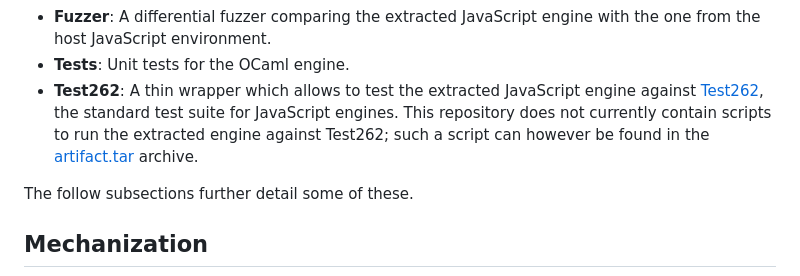
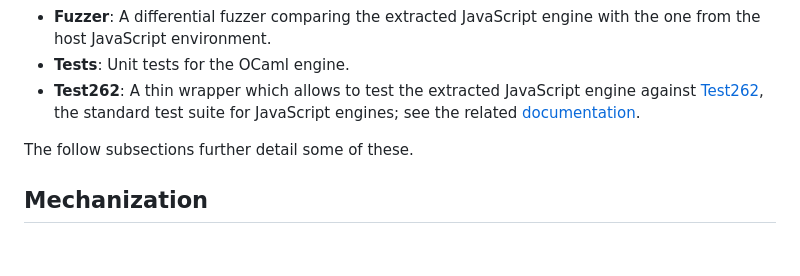
Before and after one commit to epfl-systemf/Warblre, a Markdown page: README.md, the part around the change. GitHub-like rendering; blank space fills up the shorter version.

Commit message:
Add documentation about Test262

```diff
--- a/README.md
+++ b/README.md
@@ -84,7 +84,7 @@ The repository is structured as follows:
 - **Examples**: Code snippets which show how to use the mechanization and extracted engines.
 - **Fuzzer**: A differential fuzzer comparing the extracted JavaScript engine with the one from the host JavaScript environment.
 - **Tests**: Unit tests for the OCaml engine.
-- **Test262**: A thin wrapper which allows to test the extracted JavaScript engine against [Test262](https://github.com/tc39/test262), the standard test suite for JavaScript engines. This repository does not currently contain scripts to run the extracted engine against Test262; such a script can however be found in the [artifact.tar](https://zenodo.org/records/11494317) archive.
+- **Test262**: A thin wrapper which allows to test the extracted JavaScript engine against [Test262](https://github.com/tc39/test262), the standard test suite for JavaScript engines; see the related [documentation](doc/Test262.md).
 
 The follow subsections further detail some of these.
 
```
Also changed, not shown: doc/Test262.md (added, +154 -0 lines).
